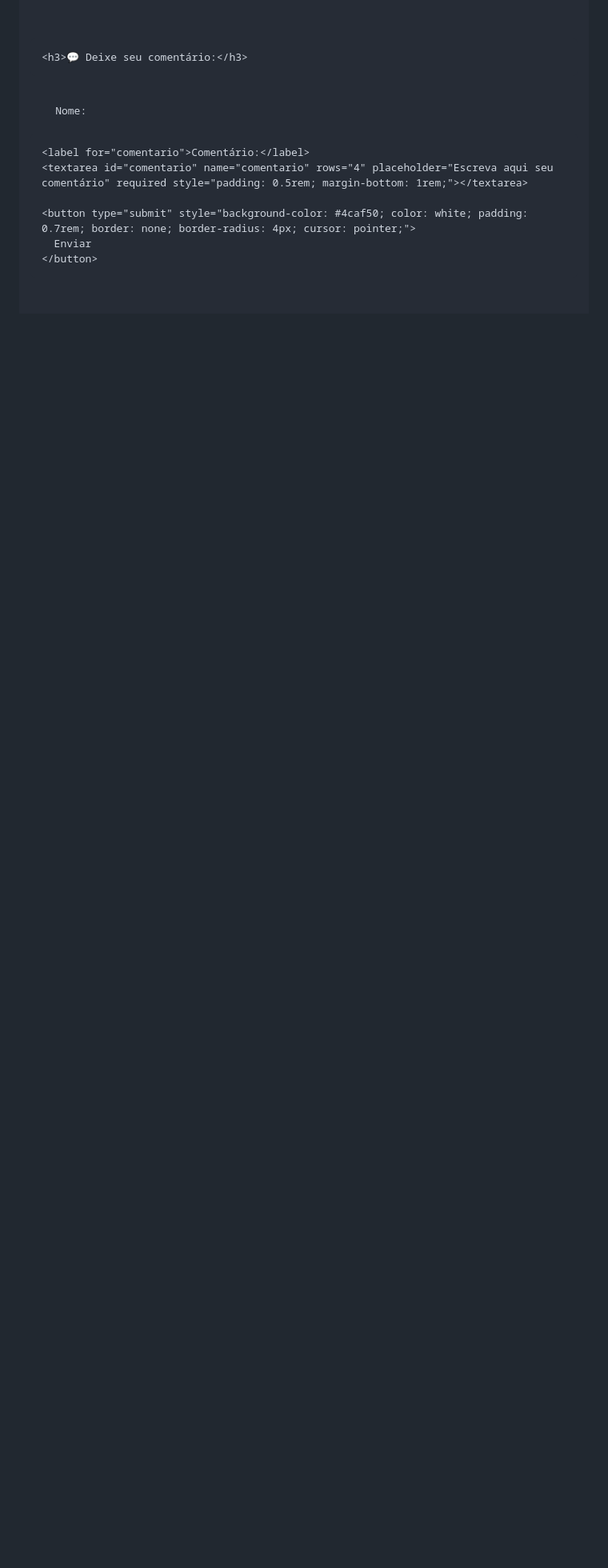
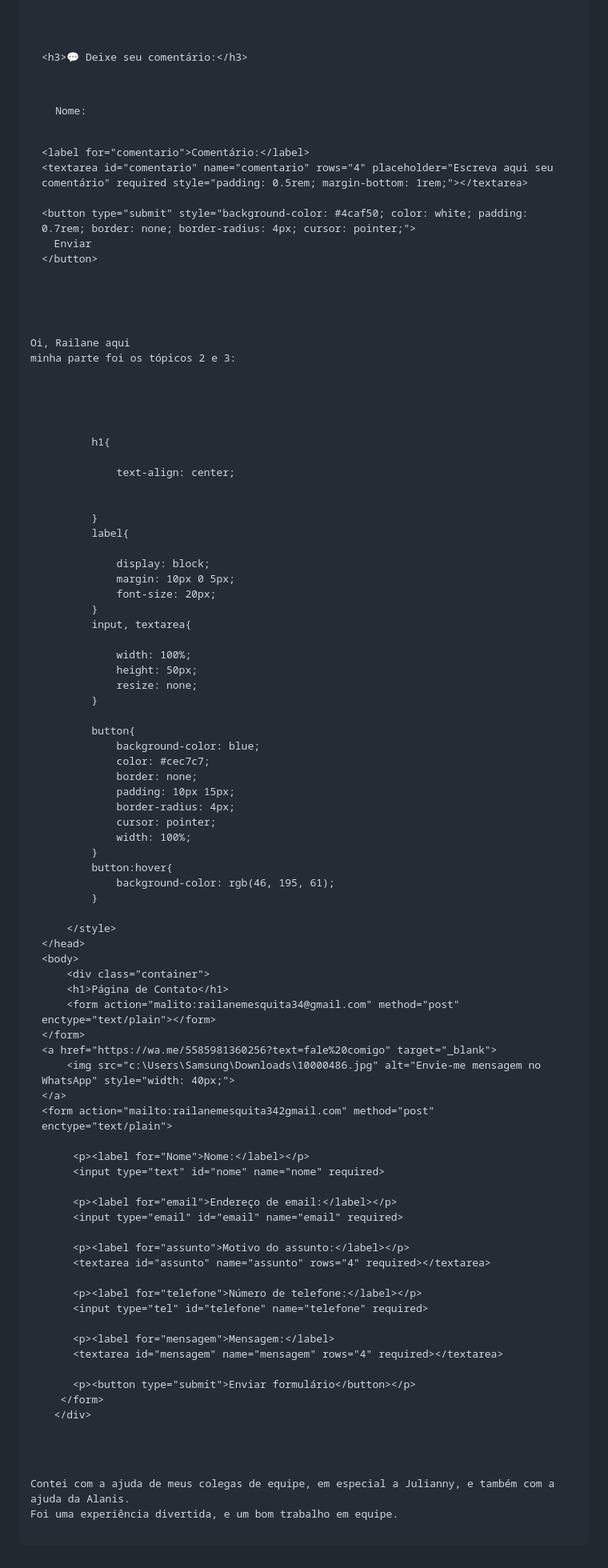
Before and after one commit to Nertonm/projeto01avanti, a Markdown page: README.md, the part around the change. Shown at 80% size. Rendered like a GitHub page; blank space fills up the shorter version.

```diff
--- a/README.md
+++ b/README.md
@@ -90,3 +90,102 @@ else:
   </form>
   </body>
 </html>
+
+
+Oi, Railane aqui
+minha parte foi os tópicos 2 e 3:
+
+
+<!DOCTYPE html>
+<html lang="pt-BR">
+    <head>
+        <meta charset="UTF-8">
+        <meta name="viewport" content="width=device-width, initial-scale-1.0">
+        <title>Página de Contato</title>
+        <link rel="stylesheet" href="style.css">
+        <style>
+            body{
+                 font-family: 'Franklin Gothic Medium', 'Arial Narrow', Arial, sans-serif;
+                 font-size: medium;
+                 background-color: #ffffff;
+                 margin: 0;
+                 padding: 20px;
+                 text-align: center;
+            }
+            .container{
+                     max-width: 600px;
+                     margin: auto;
+                     background: white;
+                     padding: 20px;
+                     border-radius: 5px;
+                     box-shadow: 0 0 10px rgba(0, 0, 0, 0.1);
+            }
+
+
+            h1{
+
+                text-align: center;
+
+
+            }
+            label{
+
+                display: block;
+                margin: 10px 0 5px;
+                font-size: 20px;
+            }
+            input, textarea{
+
+                width: 100%;
+                height: 50px;
+                resize: none;
+            }
+
+            button{
+                background-color: blue;
+                color: #cec7c7;
+                border: none;
+                padding: 10px 15px;
+                border-radius: 4px;
+                cursor: pointer;
+                width: 100%;
+            }
+            button:hover{
+                background-color: rgb(46, 195, 61);
+            }
+
+        </style>
+    </head>
+    <body>
+        <div class="container">
+        <h1>Página de Contato</h1>
+        <form action="malito:railanemesquita34@gmail.com" method="post" enctype="text/plain"></form>
+    </form>
+    <a href="https://wa.me/5585981360256?text=fale%20comigo" target="_blank">
+        <img src="c:\Users\Samsung\Downloads\10000486.jpg" alt="Envie-me mensagem no WhatsApp" style="width: 40px;">
+    </a>
+    <form action="mailto:railanemesquita342gmail.com" method="post" enctype="text/plain">
+
+         <p><label for="Nome">Nome:</label></p>
+         <input type="text" id="nome" name="nome" required>
+
+         <p><label for="email">Endereço de email:</label></p>
+         <input type="email" id="email" name="email" required>
+
+         <p><label for="assunto">Motivo do assunto:</label></p>
+         <textarea id="assunto" name="assunto" rows="4" required></textarea>
+
+         <p><label for="telefone">Número de telefone:</label></p>
+         <input type="tel" id="telefone" name="telefone" required>
+
+         <p><label for="mensagem">Mensagem:</label>
+         <textarea id="mensagem" name="mensagem" rows="4" required></textarea>
+
+         <p><button type="submit">Enviar formulário</button></p>
+       </form>
+      </div>
+</body>
+</html>
+
+Contei com a ajuda de meus colegas de equipe, em especial a Julianny, e também com a ajuda da Alanis.
+Foi uma experiência divertida, e um bom trabalho em equipe.
```
